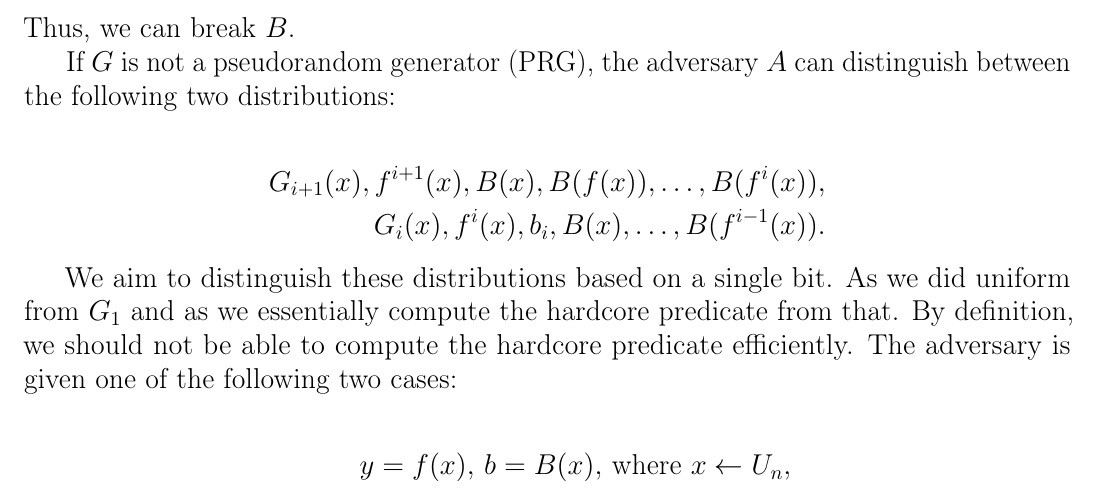
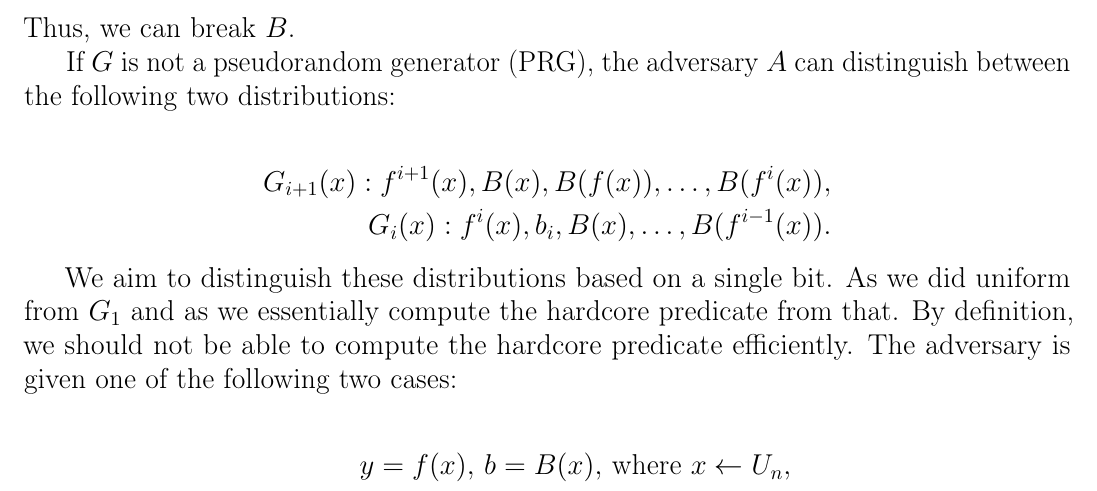
Before and after one commit to buyolitsez/cryptography-nup-fall-2024, a LaTeX document (main.tex, which reads sections/04.tex): part of page 20 of 31, cut so that both start at the same text. Compiled offline with pdfLaTeX.

Commit message:
Update 04.tex

```diff
--- a/sections/04.tex
+++ b/sections/04.tex
@@ -196,8 +196,8 @@ In the proof below, $U$ denotes a uniform distribution of strings of fixed lengt
 	If \( G \) is not a pseudorandom generator (PRG), the adversary \( A \) can distinguish between the following two distributions:
 
 	\begin{align*}
-	    G_{i+1}(x), f^{i+1}(x), B(x), B(f(x)), \dots, B(f^i(x)), \\
-	    G_i(x), f^i(x), b_i, B(x), \dots, B(f^{i-1}(x)).
+	    G_{i+1}(x): f^{i+1}(x), B(x), B(f(x)), \dots, B(f^i(x)), \\
+	    G_i(x): f^i(x), b_i, B(x), \dots, B(f^{i-1}(x)).
 	\end{align*}
 
 	We aim to distinguish these distributions based on a single bit. As we did uniform from $G_1$ and as we essentially compute the hardcore predicate from that. By definition, we should not be able to compute the hardcore predicate efficiently. The adversary is given one of the following two cases:
```
